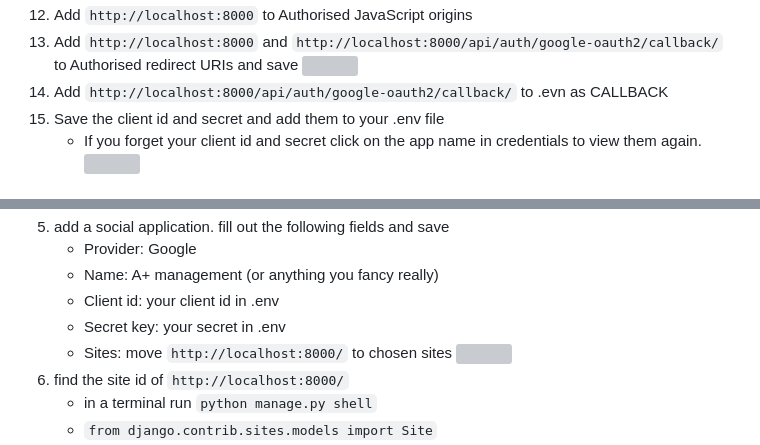
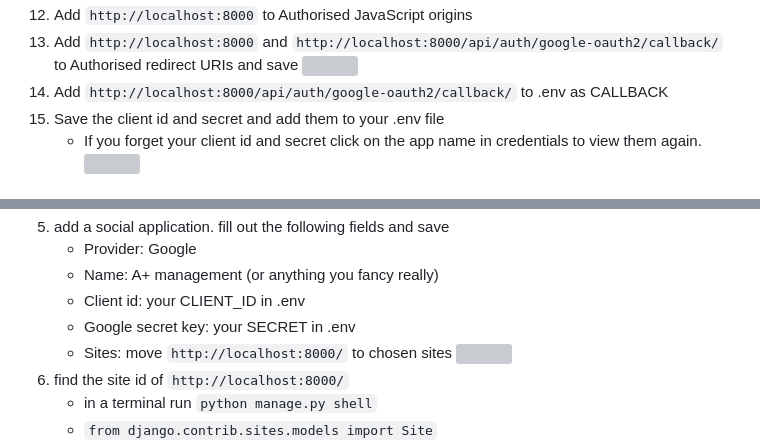
Before and after one commit to KhunakornP/A-plus-management, a Markdown page: google_auth_setup_guide.md, 2 parts joined by grey strips. GitHub-like rendering; grey boxes are pictures that could not be loaded.

Commit message:
fix picture mismatch and unclear instructions in auth setup guide

```diff
--- a/google_auth_setup_guide.md
+++ b/google_auth_setup_guide.md
@@ -31,7 +31,7 @@
 12. Add `http://localhost:8000` to Authorised JavaScript origins
 13. Add `http://localhost:8000` and `http://localhost:8000/api/auth/google-oauth2/callback/` to Authorised redirect URIs and save
 <img src="./Wiki-images/google-Oauth-guide/auth-11.JPG" width="850"><br>
-14. Add `http://localhost:8000/api/auth/google-oauth2/callback/` to .evn as CALLBACK
+14. Add `http://localhost:8000/api/auth/google-oauth2/callback/` to .env as CALLBACK
 15. Save the client id and secret and add them to your .env file
     - If you forget your client id and secret click on the app name in credentials to view them again.
 <img src="./Wiki-images/google-Oauth-guide/auth-12.JPG" width="850"><br>
@@ -50,8 +50,8 @@
 5. add a social application. fill out the following fields and save
     - Provider: Google
     - Name: A+ management (or anything you fancy really)
-    - Client id: your client id in .env
-    - Secret key: your secret in .env
+    - Client id: your CLIENT_ID in .env
+    - Google secret key: your SECRET in .env
     - Sites: move `http://localhost:8000/` to chosen sites
 <img src="./Wiki-images/google-Oauth-guide/admin2.JPG" width="850"><br>
 6. find the site id of `http://localhost:8000/`
```
